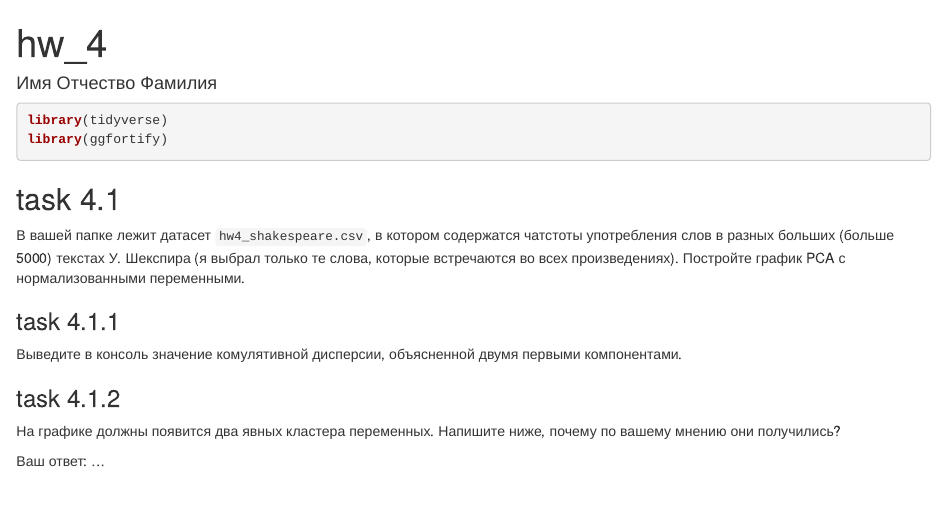
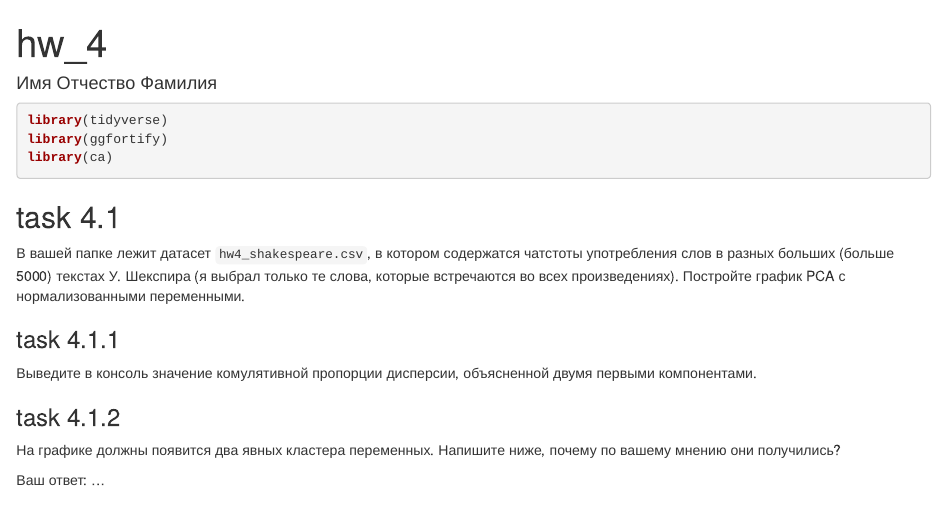
Before and after one commit to r-classes/2020_da4l_hw4, an R Markdown document (hw_4.Rmd): the page in a window 1100 px wide, from its top. Rendered offline with R 4.5, knitr and Pandoc, with nearby package versions.

Commit message:
small corrections

````diff
--- a/hw_4.Rmd
+++ b/hw_4.Rmd
@@ -9,6 +9,7 @@ editor_options:
 ```{r, message=FALSE}
 library(tidyverse)
 library(ggfortify)
+library(ca)
 ```
 
 ## task 4.1
@@ -20,7 +21,7 @@ library(ggfortify)
 ```
 
 ### task 4.1.1
-Выведите в консоль значение комулятивной дисперсии, объясненной двумя первыми компонентами.
+Выведите в консоль значение комулятивной пропорции дисперсии, объясненной двумя первыми компонентами.
 
 ```{r}
 
````
